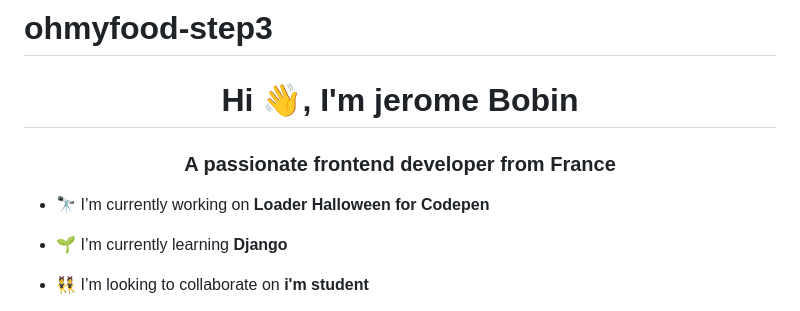
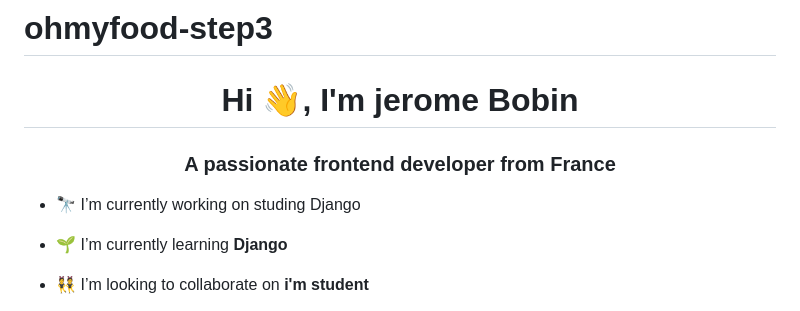
Before and after one commit to Jerome49-3/OpStep3_Ohmyfood.com, a Markdown page: README.md, the part around the change. Drawn GitHub-style.

```diff
--- a/README.md
+++ b/README.md
@@ -2,7 +2,7 @@
 <h1 align="center">Hi 👋, I'm jerome Bobin</h1>
 <h3 align="center">A passionate frontend developer from France</h3>
 
-- 🔭 I’m currently working on **Loader Halloween for Codepen**
+- 🔭 I’m currently working on studing Django
 
 - 🌱 I’m currently learning **Django**
 
```
